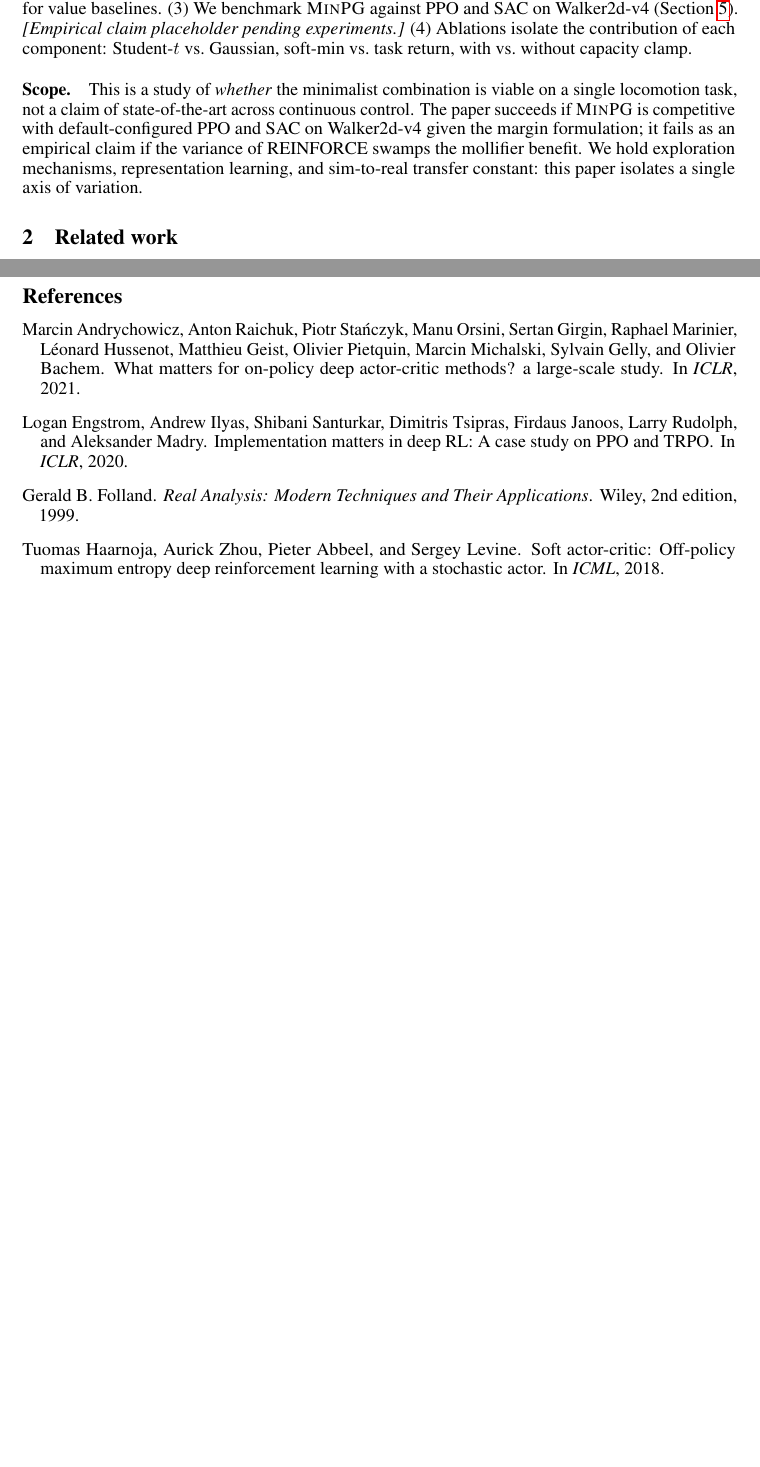
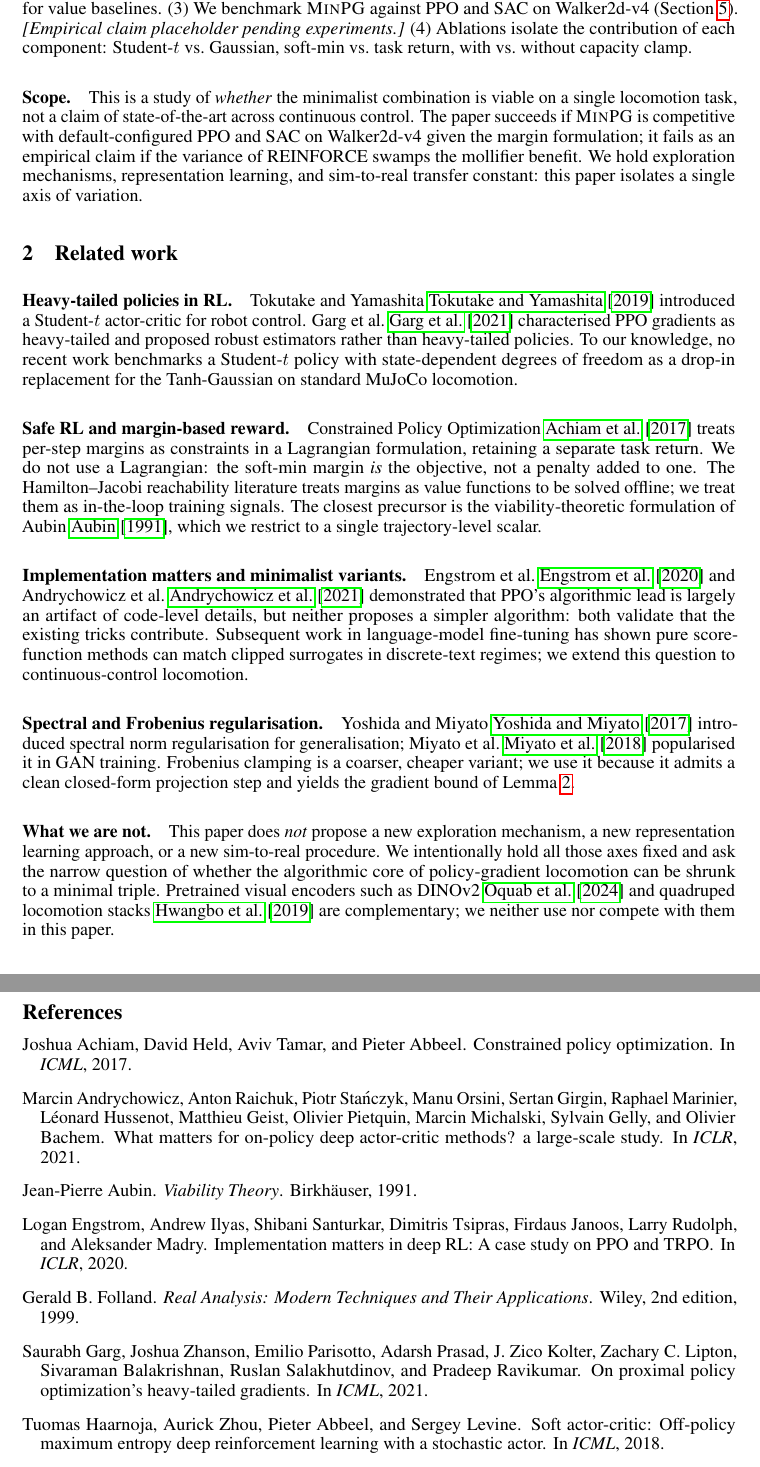
Before and after one commit to JianghanZHang/Agentic-Theory, a LaTeX paper (paper_minimalist/main.tex, which reads paper_minimalist/sections/related_work.tex): two parts of pages 2 and 5 of 5 before the commit and two parts of pages 2 and 5 of 6 after it, joined at a grey line, cut so that both start at the same text, the shorter picture padded with empty space. Compiled offline with pdfLaTeX.

Commit message:
draft: related work positioning vs CPO, Engstrom/Andrychowicz, spectral norms
Co-Authored-By: Claude Sonnet 4.6 <noreply@anthropic.com>

```diff
--- a/paper_minimalist/sections/related_work.tex
+++ b/paper_minimalist/sections/related_work.tex
@@ -3,4 +3,50 @@
 \section{Related work}
 \label{sec:related}
 
-% TODO: filled by a subsequent task in the plan.
+\paragraph{Heavy-tailed policies in RL.}
+Tokutake and Yamashita~\cite{tokutake2019} introduced a Student-$t$
+actor-critic for robot control. Garg
+et~al.~\cite{garg2021heavytails} characterised PPO gradients as
+heavy-tailed and proposed robust estimators rather than heavy-tailed
+policies. To our knowledge, no recent work benchmarks a Student-$t$
+policy with state-dependent degrees of freedom as a drop-in
+replacement for the Tanh-Gaussian on standard MuJoCo locomotion.
+
+\paragraph{Safe RL and margin-based reward.}
+Constrained Policy Optimization~\cite{achiam2017cpo} treats per-step
+margins as constraints in a Lagrangian formulation, retaining a
+separate task return. We do not use a Lagrangian: the soft-min
+margin \emph{is} the objective, not a penalty added to one. The
+Hamilton--Jacobi reachability literature treats margins as value
+functions to be solved offline; we treat them as in-the-loop
+training signals. The closest precursor is the viability-theoretic
+formulation of Aubin~\cite{aubin1991}, which we restrict to a single
+trajectory-level scalar.
+
+\paragraph{Implementation matters and minimalist variants.}
+Engstrom et~al.~\cite{engstrom2020} and Andrychowicz
+et~al.~\cite{andrychowicz2021} demonstrated that PPO's algorithmic
+lead is largely an artifact of code-level details, but neither
+proposes a simpler algorithm: both validate that the existing tricks
+contribute. Subsequent work in language-model fine-tuning has shown
+pure score-function methods can match clipped surrogates in
+discrete-text regimes; we extend this question to continuous-control
+locomotion.
+
+\paragraph{Spectral and Frobenius regularisation.}
+Yoshida and Miyato~\cite{yoshida2017spectral} introduced spectral
+norm regularisation for generalisation; Miyato
+et~al.~\cite{miyato2018spectral} popularised it in GAN training.
+Frobenius clamping is a coarser, cheaper variant; we use it because
+it admits a clean closed-form projection step and yields the
+gradient bound of Lemma~\ref{lem:bounded-score}.
+
+\paragraph{What we are not.}
+This paper does \emph{not} propose a new exploration mechanism, a
+new representation learning approach, or a new sim-to-real
+procedure. We intentionally hold all those axes fixed and ask the
+narrow question of whether the algorithmic core of policy-gradient
+locomotion can be shrunk to a minimal triple. Pretrained visual
+encoders such as DINOv2~\cite{oquab2024dinov2} and quadruped
+locomotion stacks~\cite{hwangbo2019anymal} are complementary; we
+neither use nor compete with them in this paper.
```
